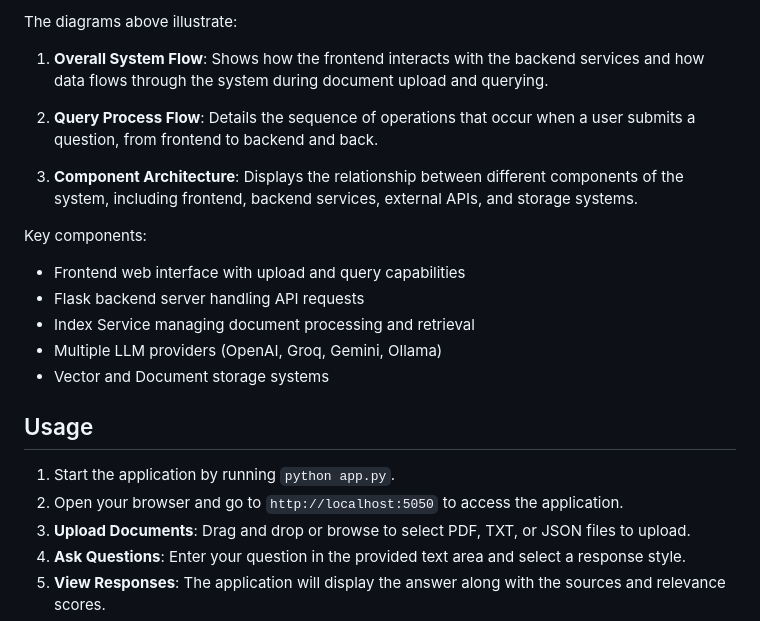
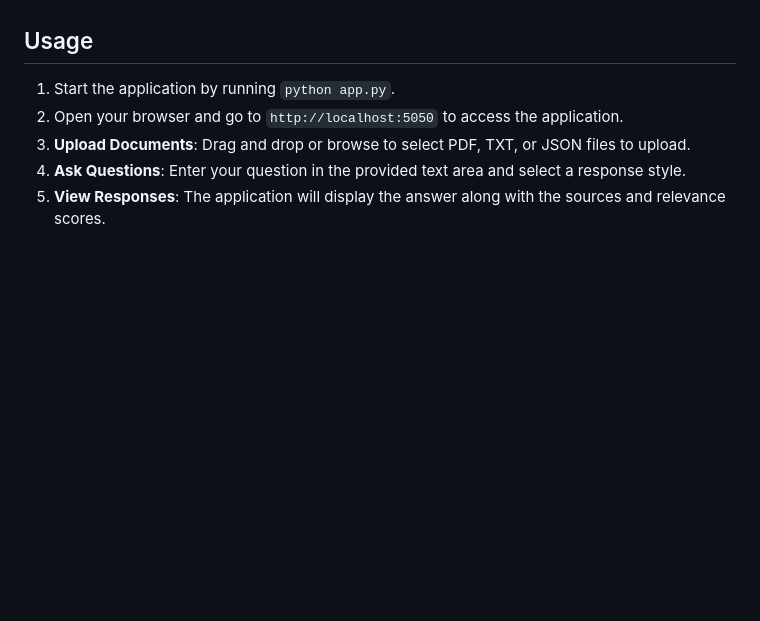
Before and after one commit to sha0h0ng/simple_rag_app, a Markdown page: README.md, the part around one of its changes. Rendered like a GitHub page; blank space fills up the shorter version.

```diff
--- a/README.md
+++ b/README.md
@@ -264,19 +219,3 @@ graph TB
-The diagrams above illustrate:
-
-1. **Overall System Flow**: Shows how the frontend interacts with the backend services and how data flows through the system during document upload and querying.
-
-2. **Query Process Flow**: Details the sequence of operations that occur when a user submits a question, from frontend to backend and back.
-
-3. **Component Architecture**: Displays the relationship between different components of the system, including frontend, backend services, external APIs, and storage systems.
-
-Key components:
-
-- Frontend web interface with upload and query capabilities
-- Flask backend server handling API requests
-- Index Service managing document processing and retrieval
-- Multiple LLM providers (OpenAI, Groq, Gemini, Ollama)
-- Vector and Document storage systems
-
 ## Usage
 
 1. Start the application by running `python app.py`.
```
Also changed, not shown: other parts of README.md (+0 -45 lines).
